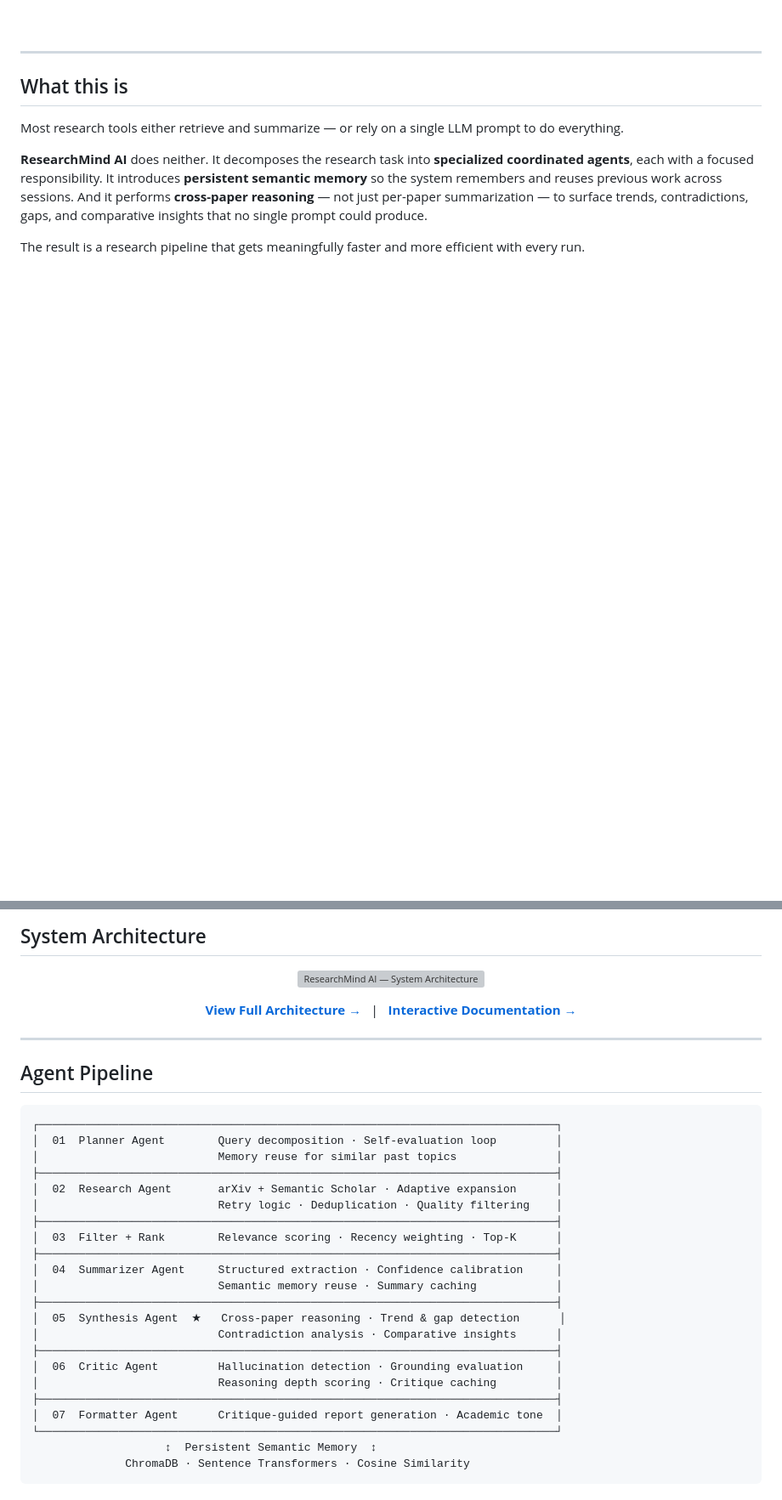
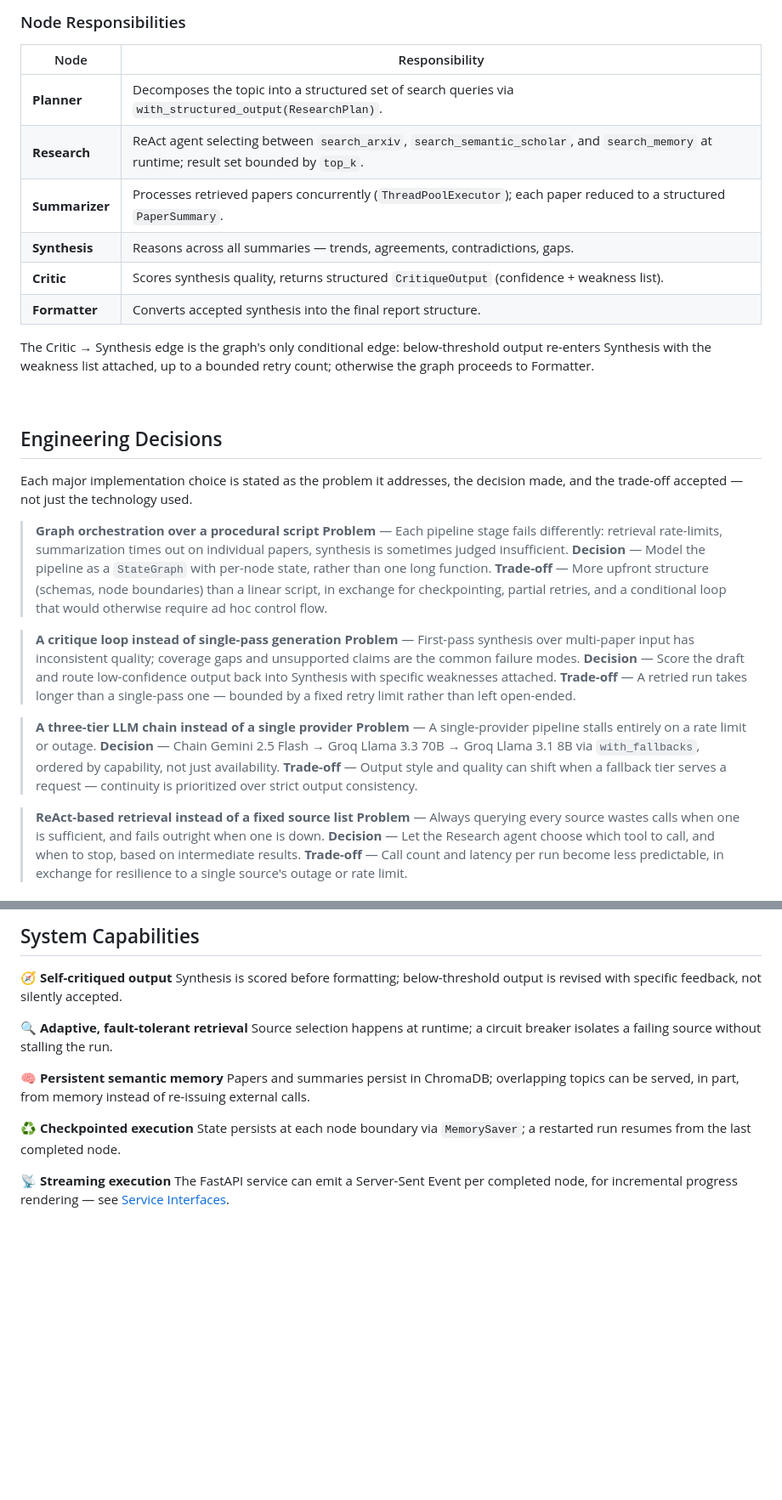
Before and after one commit to bhoomikagoel24/agentic-ai-research-system, a Markdown page: README.md, 2 parts joined by grey strips. Shown at 85% size. Rendered like a GitHub page; blank space fills up the shorter version; grey boxes are pictures that could not be loaded.

````diff
--- a/README.md
+++ b/README.md
@@ -35,15 +72,39 @@
+### Node Responsibilities
+
+| Node | Responsibility |
+|---|---|
+| **Planner** | Decomposes the topic into a structured set of search queries via `with_structured_output(ResearchPlan)`. |
+| **Research** | ReAct agent selecting between `search_arxiv`, `search_semantic_scholar`, and `search_memory` at runtime; result set bounded by `top_k`. |
+| **Summarizer** | Processes retrieved papers concurrently (`ThreadPoolExecutor`); each paper reduced to a structured `PaperSummary`. |
+| **Synthesis** | Reasons across all summaries — trends, agreements, contradictions, gaps. |
+| **Critic** | Scores synthesis quality, returns structured `CritiqueOutput` (confidence + weakness list). |
+| **Formatter** | Converts accepted synthesis into the final report structure. |
+
+The Critic → Synthesis edge is the graph's only conditional edge: below-threshold output re-enters Synthesis with the weakness list attached, up to a bounded retry count; otherwise the graph proceeds to Formatter.
 
 <br/>
 
-</div>
+## Engineering Decisions
 
----
+Each major implementation choice is stated as the problem it addresses, the decision made, and the trade-off accepted — not just the technology used.
 
-## What this is
+> **Graph orchestration over a procedural script**
+> **Problem** — Each pipeline stage fails differently: retrieval rate-limits, summarization times out on individual papers, synthesis is sometimes judged insufficient.
+> **Decision** — Model the pipeline as a `StateGraph` with per-node state, rather than one long function.
+> **Trade-off** — More upfront structure (schemas, node boundaries) than a linear script, in exchange for checkpointing, partial retries, and a conditional loop that would otherwise require ad hoc control flow.
 
-Most research tools either retrieve and summarize — or rely on a single LLM prompt to do everything.
+> **A critique loop instead of single-pass generation**
+> **Problem** — First-pass synthesis over multi-paper input has inconsistent quality; coverage gaps and unsupported claims are the common failure modes.
+> **Decision** — Score the draft and route low-confidence output back into Synthesis with specific weaknesses attached.
+> **Trade-off** — A retried run takes longer than a single-pass one — bounded by a fixed retry limit rather than left open-ended.
 
-**ResearchMind AI** does neither. It decomposes the research task into **specialized coordinated agents**, each with a focused responsibility. It introduces **persistent semantic memory** so the system remembers and reuses previous work across sessions. And it performs **cross-paper reasoning** — not just per-paper summarization — to surface trends, contradictions, gaps, and comparative insights that no single prompt could produce.
+> **A three-tier LLM chain instead of a single provider**
+> **Problem** — A single-provider pipeline stalls entirely on a rate limit or outage.
+> **Decision** — Chain Gemini 2.5 Flash → Groq Llama 3.3 70B → Groq Llama 3.1 8B via `with_fallbacks`, ordered by capability, not just availability.
+> **Trade-off** — Output style and quality can shift when a fallback tier serves a request — continuity is prioritized over strict output consistency.
 
-The result is a research pipeline that gets meaningfully faster and more efficient with every run.
+> **ReAct-based retrieval instead of a fixed source list**
+> **Problem** — Always querying every source wastes calls when one is sufficient, and fails outright when one is down.
+> **Decision** — Let the Research agent choose which tool to call, and when to stop, based on intermediate results.
+> **Trade-off** — Call count and latency per run become less predictable, in exchange for resilience to a single source's outage or rate limit.
 
@@ -51,42 +112,18 @@ The result is a research pipeline that gets meaningfully faster and more efficie
 
-## System Architecture
+## System Capabilities
 
-<p align="center">
-  <img src="assets/architecture_preview.png" width="920" alt="ResearchMind AI — System Architecture"/>
-</p>
+**🧭 Self-critiqued output**
+Synthesis is scored before formatting; below-threshold output is revised with specific feedback, not silently accepted.
 
-<p align="center">
-  <a href="assets/architecture_full.png"><b>View Full Architecture →</b></a>
-  &nbsp;&nbsp;|&nbsp;&nbsp;
-  <a href="https://bhoomikagoel24.github.io/agentic-ai-research-system"><b>Interactive Documentation →</b></a>
-</p>
+**🔍 Adaptive, fault-tolerant retrieval**
+Source selection happens at runtime; a circuit breaker isolates a failing source without stalling the run.
 
----
+**🧠 Persistent semantic memory**
+Papers and summaries persist in ChromaDB; overlapping topics can be served, in part, from memory instead of re-issuing external calls.
 
-## Agent Pipeline
+**♻️ Checkpointed execution**
+State persists at each node boundary via `MemorySaver`; a restarted run resumes from the last completed node.
 
-```
-┌──────────────────────────────────────────────────────────────────────────────┐
-│  01  Planner Agent        Query decomposition · Self-evaluation loop         │
-│                           Memory reuse for similar past topics               │
-├──────────────────────────────────────────────────────────────────────────────┤
-│  02  Research Agent       arXiv + Semantic Scholar · Adaptive expansion      │
-│                           Retry logic · Deduplication · Quality filtering    │
-├──────────────────────────────────────────────────────────────────────────────┤
-│  03  Filter + Rank        Relevance scoring · Recency weighting · Top-K      │
-├──────────────────────────────────────────────────────────────────────────────┤
-│  04  Summarizer Agent     Structured extraction · Confidence calibration     │
-│                           Semantic memory reuse · Summary caching            │
-├──────────────────────────────────────────────────────────────────────────────┤
-│  05  Synthesis Agent  ★   Cross-paper reasoning · Trend & gap detection      │
-│                           Contradiction analysis · Comparative insights      │
-├──────────────────────────────────────────────────────────────────────────────┤
-│  06  Critic Agent         Hallucination detection · Grounding evaluation     │
-│                           Reasoning depth scoring · Critique caching         │
-├──────────────────────────────────────────────────────────────────────────────┤
-│  07  Formatter Agent      Critique-guided report generation · Academic tone  │
-└──────────────────────────────────────────────────────────────────────────────┘
-                    ↕  Persistent Semantic Memory  ↕
-              ChromaDB · Sentence Transformers · Cosine Similarity
-```
+**📡 Streaming execution**
+The FastAPI service can emit a Server-Sent Event per completed node, for incremental progress rendering — see [Service Interfaces](#service-interfaces).
 
````
Also changed, not shown: other parts of README.md (+198 -133 lines).
